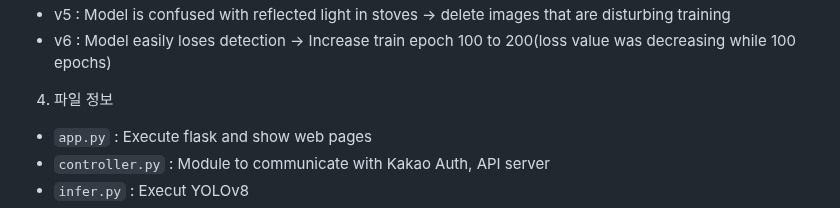
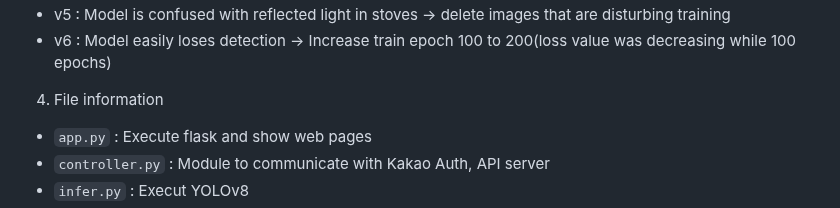
Before and after one commit to YoungEunYu/Hey-Kitty-That-is-Dangerous, a Markdown page: README.md, the part around the change. Drawn GitHub-style.

```diff
--- a/README.md
+++ b/README.md
@@ -230,7 +230,7 @@ Make `warnings` folder in `web/src/static`
 - v5 : Model is confused with reflected light in stoves → delete images that are disturbing training
 - v6 : Model easily loses detection → Increase train epoch 100 to 200(loss value was decreasing while 100 epochs)
 
-4. 파일 정보
+4. File information
 - `app.py` : Execute flask and show web pages
 - `controller.py` : Module to communicate with Kakao Auth, API server
 - `infer.py` : Execut YOLOv8
```
